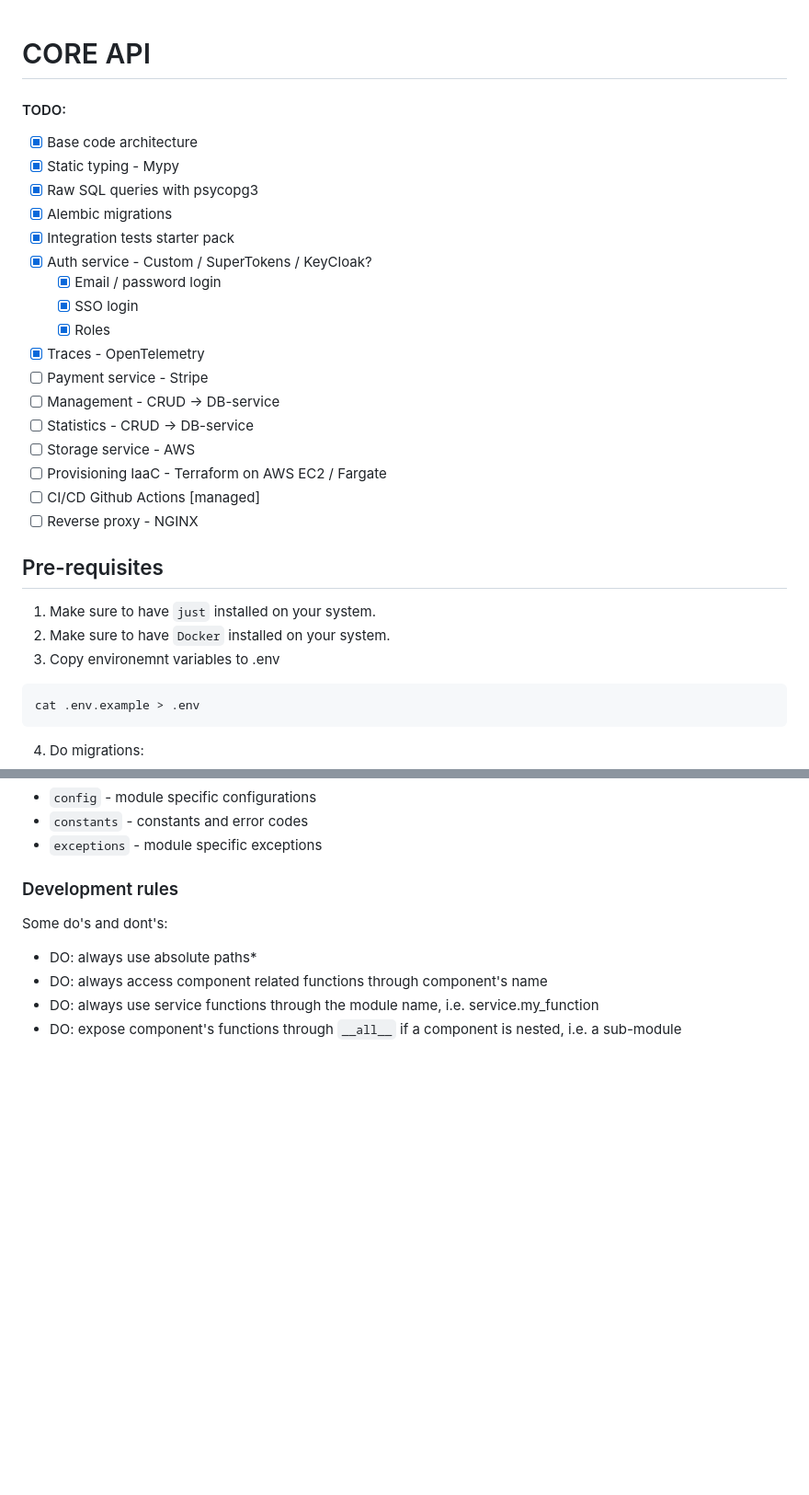
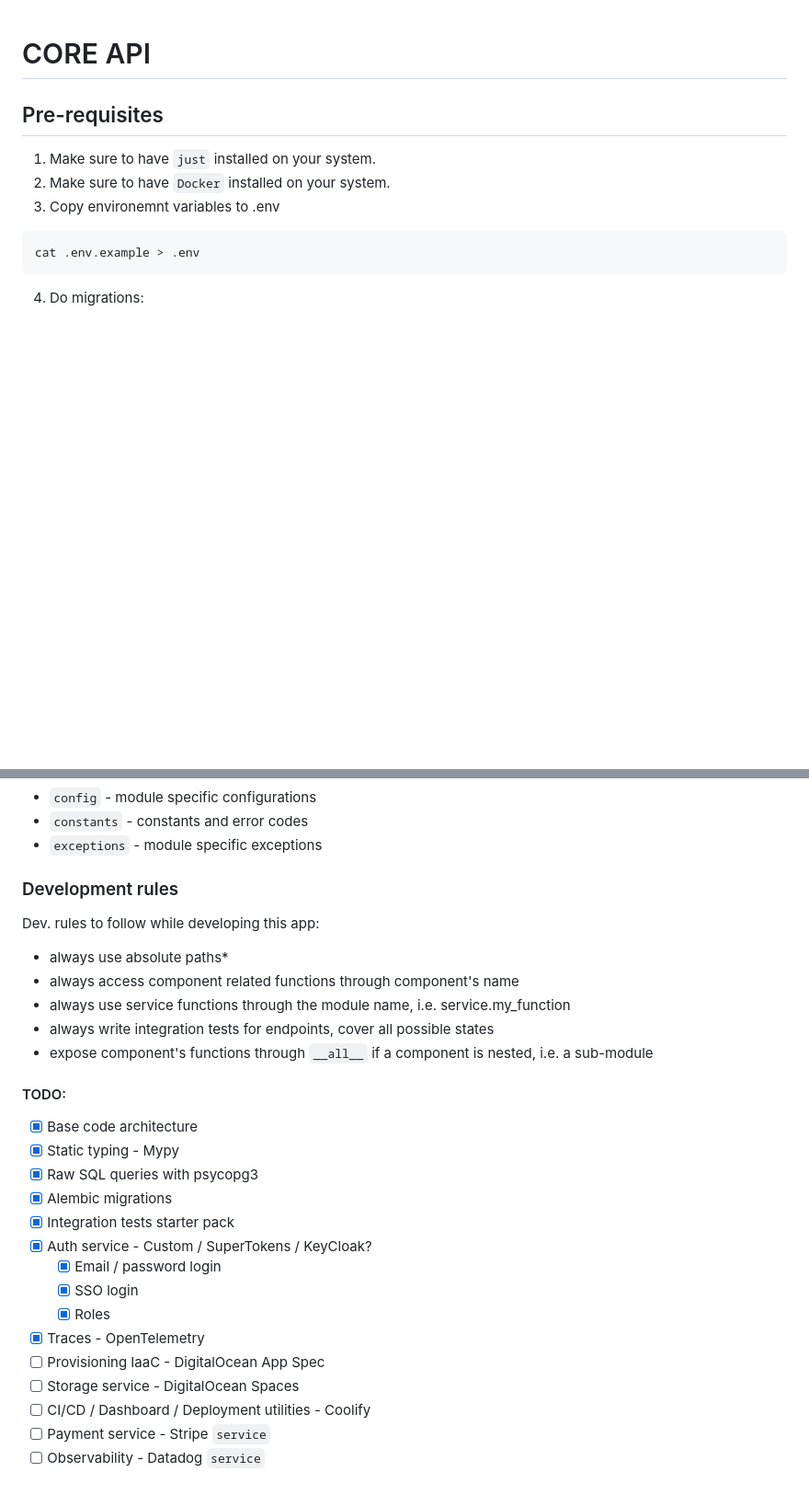
Before and after one commit to kturaevv/backend_starter, a Markdown page: README.md, 2 parts joined by grey strips. Shown at 92% size. Rendered like a GitHub page; blank space fills up the shorter version.

Commit message:
edit: readme dev rules and todo

```diff
--- a/README.md
+++ b/README.md
@@ -1,24 +1,4 @@
 # CORE API
-
-#### TODO:
-
-- [x] Base code architecture
-- [x] Static typing - Mypy
-- [x] Raw SQL queries with psycopg3
-- [x] Alembic migrations
-- [x] Integration tests starter pack
-- [x] Auth service - Custom / SuperTokens / KeyCloak?
-   - [x] Email / password login
-   - [x] SSO login
-   - [x] Roles
-- [x] Traces - OpenTelemetry
-- [ ] Payment service - Stripe
-- [ ] Management - CRUD -> DB-service
-- [ ] Statistics - CRUD -> DB-service
-- [ ] Storage service - AWS
-- [ ] Provisioning IaaC - Terraform on AWS EC2 / Fargate
-- [ ] CI/CD Github Actions [managed]
-- [ ] Reverse proxy - NGINX
 
 ## Pre-requisites
 
@@ -112,9 +92,28 @@ Each module is located in its own dedicated folder, i.e. auth, with common name
 
 ### Development rules
 
-Some do's and dont's:
+Dev. rules to follow while developing this app:
 
--  DO: always use absolute paths*
--  DO: always access component related functions through component's name
--  DO: always use service functions through the module name, i.e. service.my_function
--  DO: expose component's functions through `__all__` if a component is nested, i.e. a sub-module
+-  always use absolute paths*
+-  always access component related functions through component's name
+-  always use service functions through the module name, i.e. service.my_function
+-  always write integration tests for endpoints, cover all possible states
+-  expose component's functions through `__all__` if a component is nested, i.e. a sub-module
+
+#### TODO:
+
+- [x] Base code architecture
+- [x] Static typing - Mypy
+- [x] Raw SQL queries with psycopg3
+- [x] Alembic migrations
+- [x] Integration tests starter pack
+- [x] Auth service - Custom / SuperTokens / KeyCloak?
+   - [x] Email / password login
+   - [x] SSO login
+   - [x] Roles
+- [x] Traces - OpenTelemetry
+- [ ] Provisioning IaaC - DigitalOcean App Spec
+- [ ] Storage service - DigitalOcean Spaces
+- [ ] CI/CD / Dashboard / Deployment utilities - Coolify
+- [ ] Payment service - Stripe `service`
+- [ ] Observability - Datadog `service`
```
